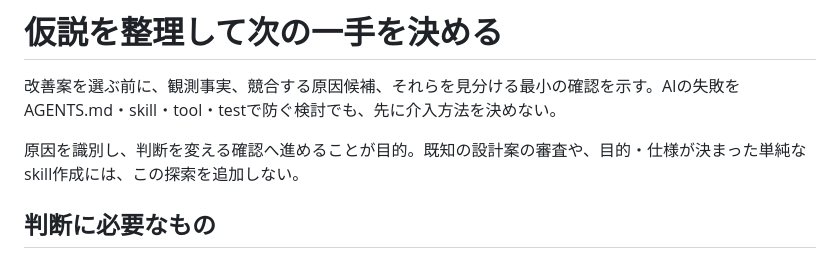
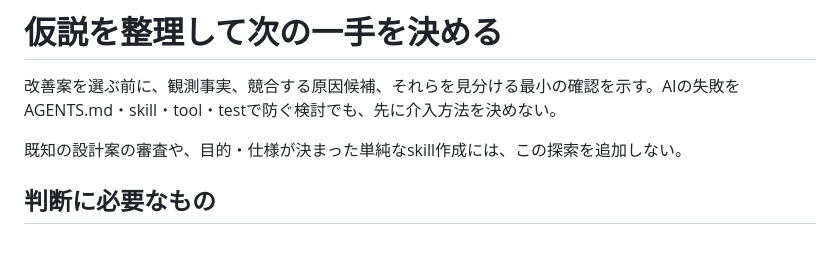
Before and after one commit to hrtk91/personal-skills, a Markdown page: skills/hypothesis-framing/SKILL.md, the part around the change. Drawn GitHub-style.

Commit message:
仮説整理の目的と分担方針の重複説明を削除

```diff
--- a/skills/hypothesis-framing/SKILL.md
+++ b/skills/hypothesis-framing/SKILL.md
@@ -7,7 +7,7 @@ description: 原因や調査方針が未確定な問題で、競合仮説・反
 
 改善案を選ぶ前に、観測事実、競合する原因候補、それらを見分ける最小の確認を示す。AIの失敗をAGENTS.md・skill・tool・testで防ぐ検討でも、先に介入方法を決めない。
 
-原因を識別し、判断を変える確認へ進めることが目的。既知の設計案の審査や、目的・仕様が決まった単純なskill作成には、この探索を追加しない。
+既知の設計案の審査や、目的・仕様が決まった単純なskill作成には、この探索を追加しない。
 
 ## 判断に必要なもの
 
```
Also changed, not shown: 1 other file.
